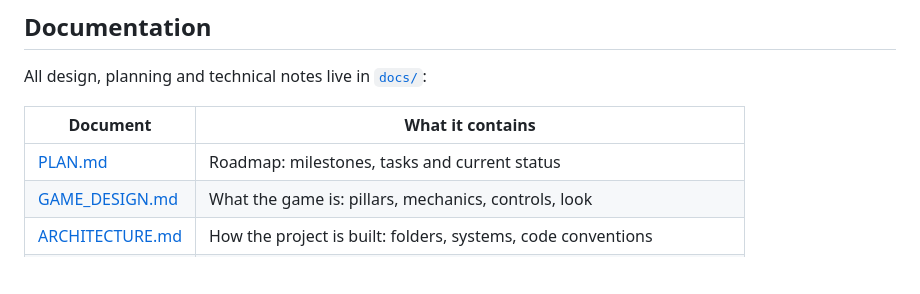
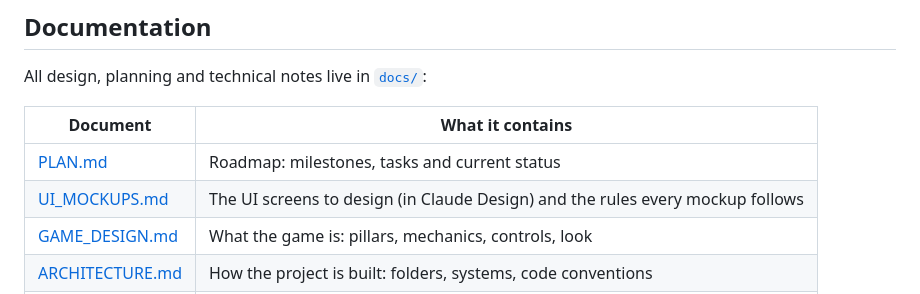
Before and after one commit to Jankozeluh/Chiip, a Markdown page: README.md, the part around the change. Rendered like a GitHub page; blank space fills up the shorter version.

Commit message:
Docs: List the UI mockups to design in Claude Design
Co-Authored-By: Claude Opus 5.5 <noreply@anthropic.com>

```diff
--- a/README.md
+++ b/README.md
@@ -294,6 +294,7 @@ All design, planning and technical notes live in [`docs/`](docs/):
 | Document | What it contains |
 |---|---|
 | [PLAN.md](docs/PLAN.md) | Roadmap: milestones, tasks and current status |
+| [UI_MOCKUPS.md](docs/UI_MOCKUPS.md) | The UI screens to design (in Claude Design) and the rules every mockup follows |
 | [GAME_DESIGN.md](docs/GAME_DESIGN.md) | What the game is: pillars, mechanics, controls, look |
 | [ARCHITECTURE.md](docs/ARCHITECTURE.md) | How the project is built: folders, systems, code conventions |
 | [DECISIONS.md](docs/DECISIONS.md) | Log of important decisions, why they were made, and open questions |
```
Also changed, not shown: docs/UI_MOCKUPS.md (added, +45 -0 lines).
